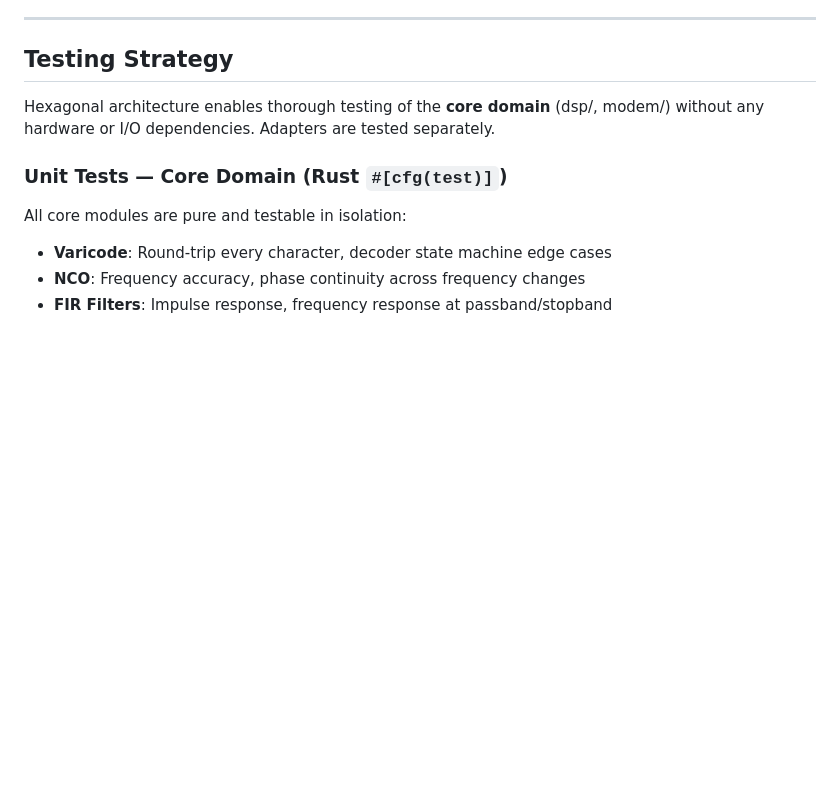
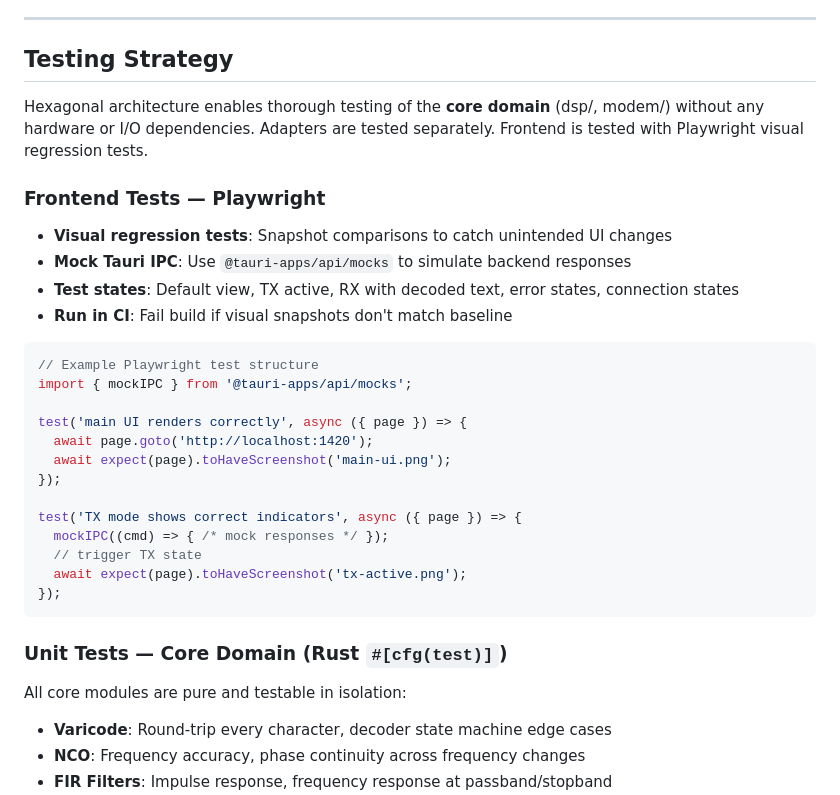
Before and after one commit to nerdenator/psk31_client_workspace, a Markdown page: PLAN.md, the part around one of its changes. Drawn GitHub-style; blank space fills up the shorter version.

````diff
--- a/PLAN.md
+++ b/PLAN.md
@@ -317,7 +350,29 @@ PSK-31 uses differential encoding: bit 0 = phase reversal, bit 1 = phase constan
 
 ## Testing Strategy
 
-Hexagonal architecture enables thorough testing of the **core domain** (dsp/, modem/) without any hardware or I/O dependencies. Adapters are tested separately.
+Hexagonal architecture enables thorough testing of the **core domain** (dsp/, modem/) without any hardware or I/O dependencies. Adapters are tested separately. Frontend is tested with Playwright visual regression tests.
+
+### Frontend Tests — Playwright
+- **Visual regression tests**: Snapshot comparisons to catch unintended UI changes
+- **Mock Tauri IPC**: Use `@tauri-apps/api/mocks` to simulate backend responses
+- **Test states**: Default view, TX active, RX with decoded text, error states, connection states
+- **Run in CI**: Fail build if visual snapshots don't match baseline
+
+```typescript
+// Example Playwright test structure
+import { mockIPC } from '@tauri-apps/api/mocks';
+
+test('main UI renders correctly', async ({ page }) => {
+  await page.goto('http://localhost:1420');
+  await expect(page).toHaveScreenshot('main-ui.png');
+});
+
+test('TX mode shows correct indicators', async ({ page }) => {
+  mockIPC((cmd) => { /* mock responses */ });
+  // trigger TX state
+  await expect(page).toHaveScreenshot('tx-active.png');
+});
+```
 
 ### Unit Tests — Core Domain (Rust `#[cfg(test)]`)
 All core modules are pure and testable in isolation:
````
Also changed, not shown: other parts of PLAN.md (+34 -1 lines).
